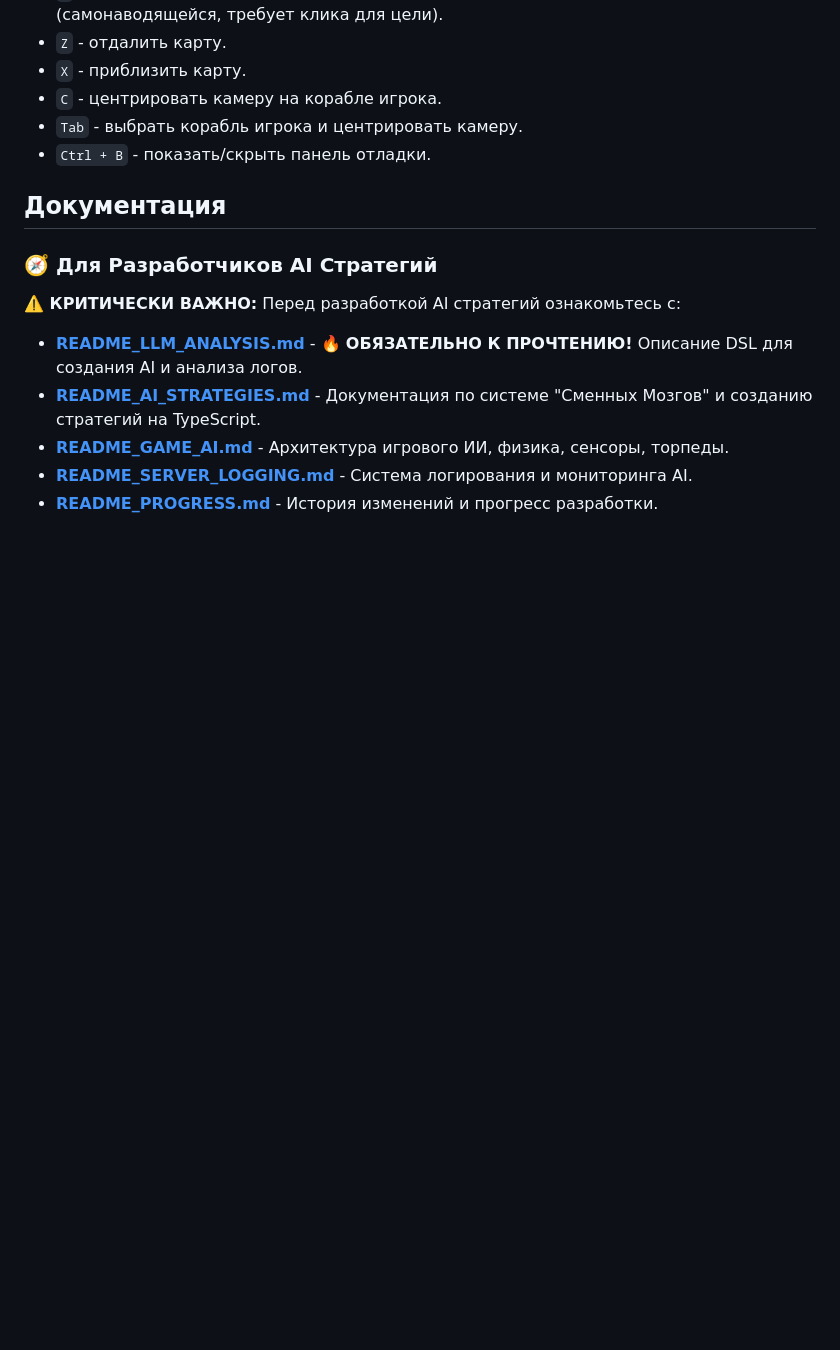
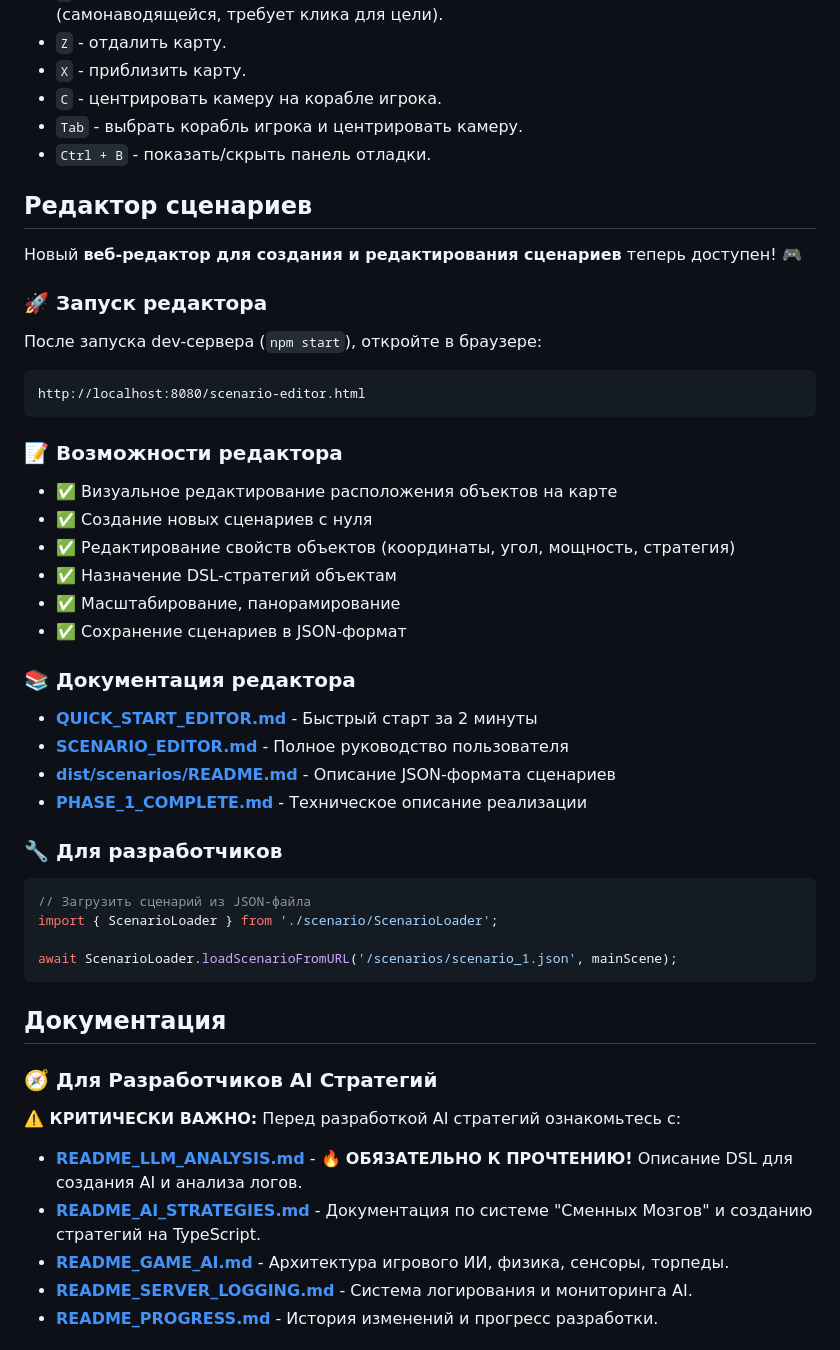
Before and after one commit to danmas/game-srs-js, a Markdown page: README.md, the part around the change. Drawn GitHub-style; blank space fills up the shorter version.

Commit message:
Начал работать релактор сценариев

````diff
--- a/README.md
+++ b/README.md
@@ -120,6 +120,43 @@ game-srs-js/
 - `Tab` - выбрать корабль игрока и центрировать камеру.
 - `Ctrl + B` - показать/скрыть панель отладки.
 
+## Редактор сценариев
+
+Новый **веб-редактор для создания и редактирования сценариев** теперь доступен! 🎮
+
+### 🚀 Запуск редактора
+
+После запуска dev-сервера (`npm start`), откройте в браузере:
+
+```
+http://localhost:8080/scenario-editor.html
+```
+
+### 📝 Возможности редактора
+
+- ✅ Визуальное редактирование расположения объектов на карте
+- ✅ Создание новых сценариев с нуля
+- ✅ Редактирование свойств объектов (координаты, угол, мощность, стратегия)
+- ✅ Назначение DSL-стратегий объектам
+- ✅ Масштабирование, панорамирование
+- ✅ Сохранение сценариев в JSON-формат
+
+### 📚 Документация редактора
+
+- **[QUICK_START_EDITOR.md](QUICK_START_EDITOR.md)** - Быстрый старт за 2 минуты
+- **[SCENARIO_EDITOR.md](SCENARIO_EDITOR.md)** - Полное руководство пользователя
+- **[dist/scenarios/README.md](dist/scenarios/README.md)** - Описание JSON-формата сценариев
+- **[PHASE_1_COMPLETE.md](PHASE_1_COMPLETE.md)** - Техническое описание реализации
+
+### 🔧 Для разработчиков
+
+```typescript
+// Загрузить сценарий из JSON-файла
+import { ScenarioLoader } from './scenario/ScenarioLoader';
+
+await ScenarioLoader.loadScenarioFromURL('/scenarios/scenario_1.json', mainScene);
+```
+
 ## Документация
 
 ### 🧭 Для Разработчиков AI Стратегий
````
